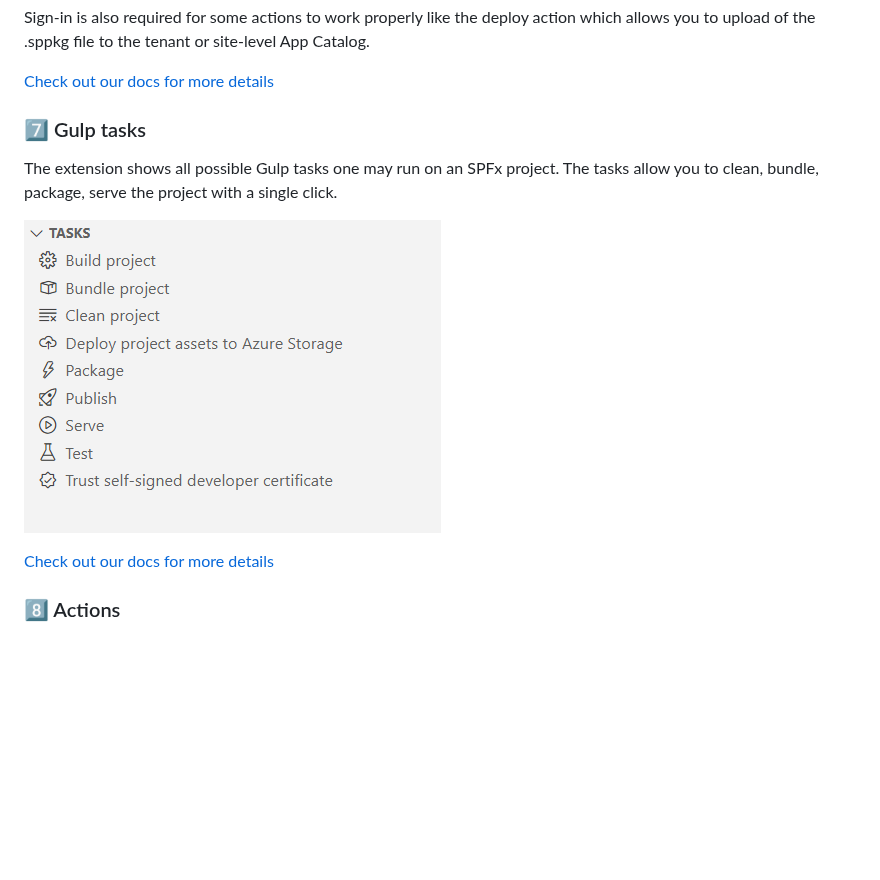
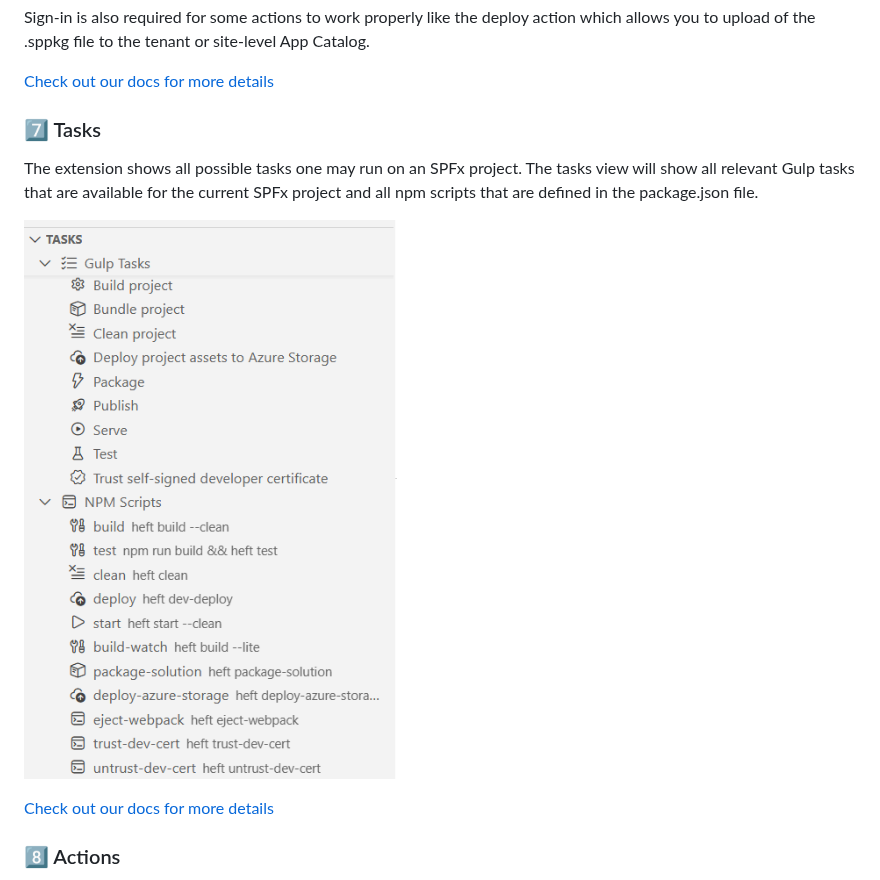
Before and after one commit to pnp/vscode-viva, a Markdown page: README.md, the part around the change. GitHub-like rendering; pictures changed too: assets/images/tasks.png; blank space fills up the shorter version.

```diff
--- a/README.md
+++ b/README.md
@@ -185,9 +185,9 @@ Sign-in is also required for some actions to work properly like the deploy actio
 
 [Check out our docs for more details](https://pnp.github.io/vscode-viva/features/sign-in)
 
-### 7️⃣ Gulp tasks
+### 7️⃣ Tasks
 
-The extension shows all possible Gulp tasks one may run on an SPFx project. The tasks allow you to clean, bundle, package, serve the project with a single click.
+The extension shows all possible tasks one may run on an SPFx project. The tasks view will show all relevant Gulp tasks that are available for the current SPFx project and all npm scripts that are defined in the package.json file.
 
 ![Gulp Tasks](./assets/images/tasks.png)
 
```
Also changed, not shown: assets/walkthrough/tasks.md (+4 -2 lines), 1 other file.
